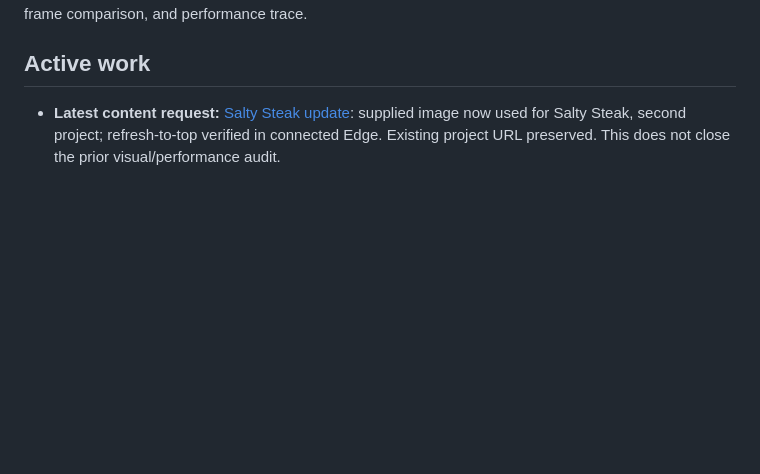
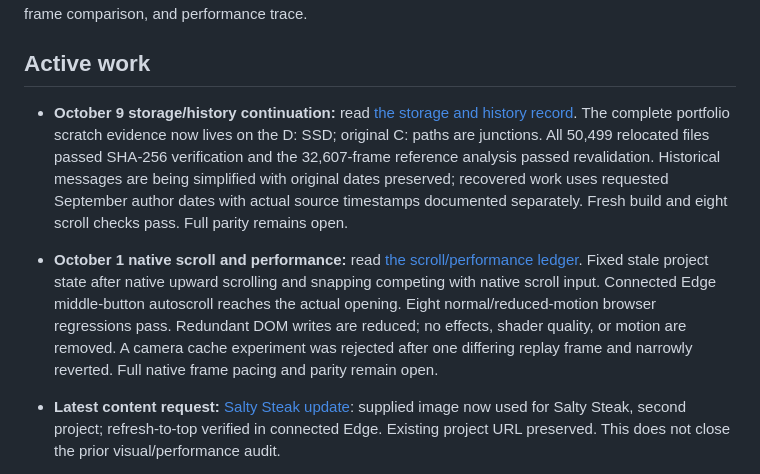
Before and after one commit to mdanikhasan-me/Protfolio-web, a Markdown page: docs/reference-reconstruction/00-master-state.md, the part around the change. GitHub-like rendering; blank space fills up the shorter version.

```diff
--- a/docs/reference-reconstruction/00-master-state.md
+++ b/docs/reference-reconstruction/00-master-state.md
@@ -123,6 +123,23 @@ hashes, all-frame comparison, and performance trace.
 
 ## Active work
 
+- **October 9 storage/history continuation:** read
+  [the storage and history record](2026-10-09-storage-history.md). The complete
+  portfolio scratch evidence now lives on the D: SSD; original C: paths are
+  junctions. All 50,499 relocated files passed SHA-256 verification and the
+  32,607-frame reference analysis passed revalidation. Historical messages are
+  being simplified with original dates preserved; recovered work uses requested
+  September author dates with actual source timestamps documented separately.
+  Fresh build and eight scroll checks pass. Full parity remains open.
+
+- **October 1 native scroll and performance:** read
+  [the scroll/performance ledger](2026-10-01-native-scroll-performance.md).
+  Fixed stale project state after native upward scrolling and snapping competing with native
+  scroll input. Connected Edge middle-button autoscroll reaches the actual opening. Eight
+  normal/reduced-motion browser regressions pass. Redundant DOM writes are reduced; no effects,
+  shader quality, or motion are removed. A camera cache experiment was rejected after one
+  differing replay frame and narrowly reverted. Full native frame pacing and parity remain open.
+
 - **Latest content request:** [Salty Steak update](2026-10-01-salty-steak-update.md): supplied
   image now used for Salty Steak, second project; refresh-to-top verified in connected Edge.
   Existing project URL preserved. This does not close the prior visual/performance audit.
```
Also changed, not shown: docs/reference-reconstruction/2026-10-01-native-scroll-performance.md (added, +118 -0 lines), docs/reference-reconstruction/2026-10-09-storage-history.md (added, +82 -0 lines).
